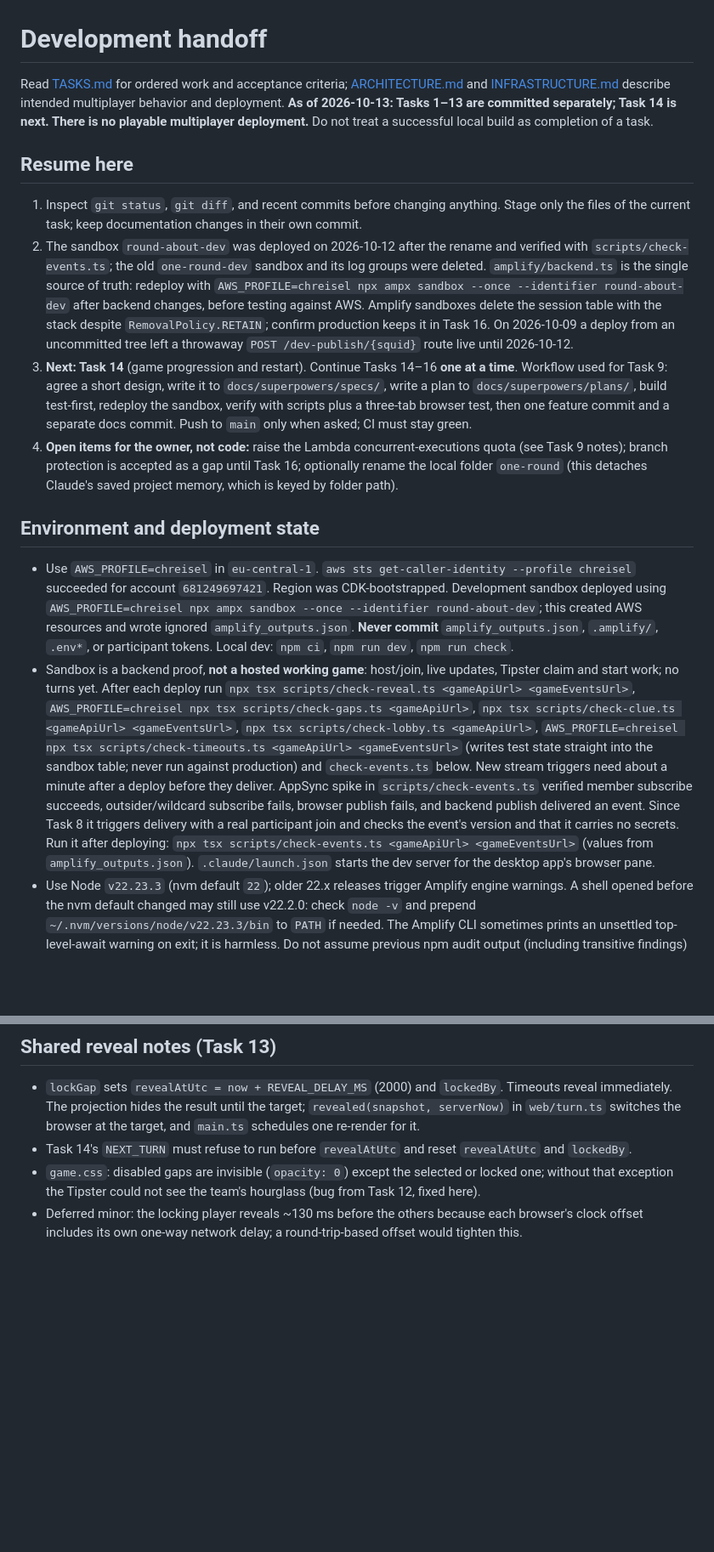
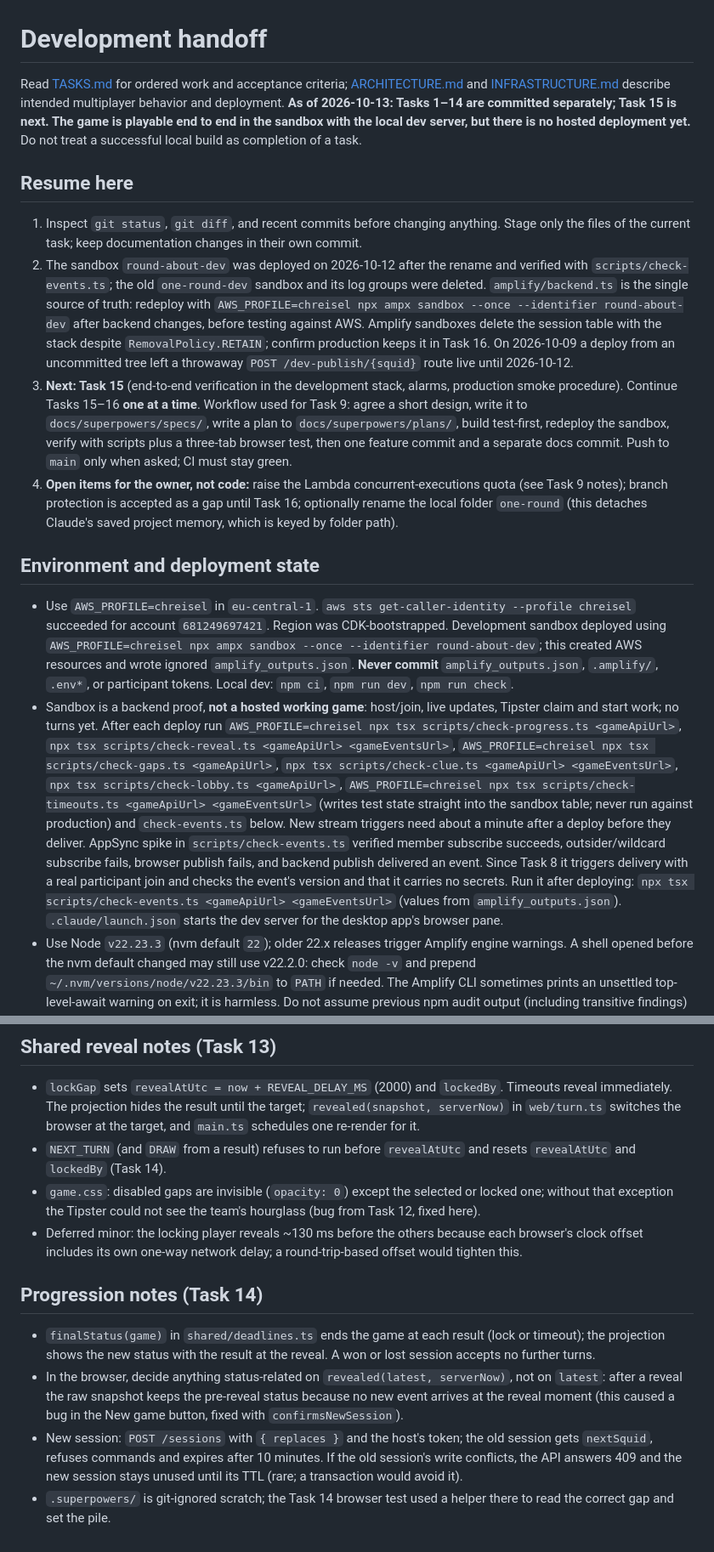
Before and after one commit to chrseidel/round-about-game, a Markdown page: DEVELOPMENT_HANDOFF.md, 2 parts joined by grey strips. Shown at 85% size. Drawn GitHub-style; blank space fills up the shorter version.

Commit message:
docs: record Task 14 completion
Co-Authored-By: Claude Opus 5.5 <noreply@anthropic.com>

```diff
--- a/DEVELOPMENT_HANDOFF.md
+++ b/DEVELOPMENT_HANDOFF.md
@@ -1,18 +1,18 @@
 # Development handoff
 
-Read [TASKS.md](TASKS.md) for ordered work and acceptance criteria; [ARCHITECTURE.md](ARCHITECTURE.md) and [INFRASTRUCTURE.md](INFRASTRUCTURE.md) describe intended multiplayer behavior and deployment. **As of 2026-10-13: Tasks 1–13 are committed separately; Task 14 is next. There is no playable multiplayer deployment.** Do not treat a successful local build as completion of a task.
+Read [TASKS.md](TASKS.md) for ordered work and acceptance criteria; [ARCHITECTURE.md](ARCHITECTURE.md) and [INFRASTRUCTURE.md](INFRASTRUCTURE.md) describe intended multiplayer behavior and deployment. **As of 2026-10-13: Tasks 1–14 are committed separately; Task 15 is next. The game is playable end to end in the sandbox with the local dev server, but there is no hosted deployment yet.** Do not treat a successful local build as completion of a task.
 
 ## Resume here
 
 1. Inspect `git status`, `git diff`, and recent commits before changing anything. Stage only the files of the current task; keep documentation changes in their own commit.
 2. The sandbox `round-about-dev` was deployed on 2026-10-12 after the rename and verified with `scripts/check-events.ts`; the old `one-round-dev` sandbox and its log groups were deleted. `amplify/backend.ts` is the single source of truth: redeploy with `AWS_PROFILE=chreisel npx ampx sandbox --once --identifier round-about-dev` after backend changes, before testing against AWS. Amplify sandboxes delete the session table with the stack despite `RemovalPolicy.RETAIN`; confirm production keeps it in Task 16. On 2026-10-09 a deploy from an uncommitted tree left a throwaway `POST /dev-publish/{squid}` route live until 2026-10-12.
-3. **Next: Task 14** (game progression and restart). Continue Tasks 14–16 **one at a time**. Workflow used for Task 9: agree a short design, write it to `docs/superpowers/specs/`, write a plan to `docs/superpowers/plans/`, build test-first, redeploy the sandbox, verify with scripts plus a three-tab browser test, then one feature commit and a separate docs commit. Push to `main` only when asked; CI must stay green.
+3. **Next: Task 15** (end-to-end verification in the development stack, alarms, production smoke procedure). Continue Tasks 15–16 **one at a time**. Workflow used for Task 9: agree a short design, write it to `docs/superpowers/specs/`, write a plan to `docs/superpowers/plans/`, build test-first, redeploy the sandbox, verify with scripts plus a three-tab browser test, then one feature commit and a separate docs commit. Push to `main` only when asked; CI must stay green.
 4. **Open items for the owner, not code:** raise the Lambda concurrent-executions quota (see Task 9 notes); branch protection is accepted as a gap until Task 16; optionally rename the local folder `one-round` (this detaches Claude's saved project memory, which is keyed by folder path).
 
 ## Environment and deployment state
 
 - Use `AWS_PROFILE=chreisel` in `eu-central-1`. `aws sts get-caller-identity --profile chreisel` succeeded for account `681249697421`. Region was CDK-bootstrapped. Development sandbox deployed using `AWS_PROFILE=chreisel npx ampx sandbox --once --identifier round-about-dev`; this created AWS resources and wrote ignored `amplify_outputs.json`. **Never commit** `amplify_outputs.json`, `.amplify/`, `.env*`, or participant tokens. Local dev: `npm ci`, `npm run dev`, `npm run check`.
-- Sandbox is a backend proof, **not a hosted working game**: host/join, live updates, Tipster claim and start work; no turns yet. After each deploy run `npx tsx scripts/check-reveal.ts <gameApiUrl> <gameEventsUrl>`, `AWS_PROFILE=chreisel npx tsx scripts/check-gaps.ts <gameApiUrl>`, `npx tsx scripts/check-clue.ts <gameApiUrl> <gameEventsUrl>`, `npx tsx scripts/check-lobby.ts <gameApiUrl>`, `AWS_PROFILE=chreisel npx tsx scripts/check-timeouts.ts <gameApiUrl> <gameEventsUrl>` (writes test state straight into the sandbox table; never run against production) and `check-events.ts` below. New stream triggers need about a minute after a deploy before they deliver. AppSync spike in `scripts/check-events.ts` verified member subscribe succeeds, outsider/wildcard subscribe fails, browser publish fails, and backend publish delivered an event. Since Task 8 it triggers delivery with a real participant join and checks the event's version and that it carries no secrets. Run it after deploying: `npx tsx scripts/check-events.ts <gameApiUrl> <gameEventsUrl>` (values from `amplify_outputs.json`). `.claude/launch.json` starts the dev server for the desktop app's browser pane.
+- Sandbox is a backend proof, **not a hosted working game**: host/join, live updates, Tipster claim and start work; no turns yet. After each deploy run `AWS_PROFILE=chreisel npx tsx scripts/check-progress.ts <gameApiUrl>`, `npx tsx scripts/check-reveal.ts <gameApiUrl> <gameEventsUrl>`, `AWS_PROFILE=chreisel npx tsx scripts/check-gaps.ts <gameApiUrl>`, `npx tsx scripts/check-clue.ts <gameApiUrl> <gameEventsUrl>`, `npx tsx scripts/check-lobby.ts <gameApiUrl>`, `AWS_PROFILE=chreisel npx tsx scripts/check-timeouts.ts <gameApiUrl> <gameEventsUrl>` (writes test state straight into the sandbox table; never run against production) and `check-events.ts` below. New stream triggers need about a minute after a deploy before they deliver. AppSync spike in `scripts/check-events.ts` verified member subscribe succeeds, outsider/wildcard subscribe fails, browser publish fails, and backend publish delivered an event. Since Task 8 it triggers delivery with a real participant join and checks the event's version and that it carries no secrets. Run it after deploying: `npx tsx scripts/check-events.ts <gameApiUrl> <gameEventsUrl>` (values from `amplify_outputs.json`). `.claude/launch.json` starts the dev server for the desktop app's browser pane.
 - Use Node `v22.23.3` (nvm default `22`); older 22.x releases trigger Amplify engine warnings. A shell opened before the nvm default changed may still use v22.2.0: check `node -v` and prepend `~/.nvm/versions/node/v22.23.3/bin` to `PATH` if needed. The Amplify CLI sometimes prints an unsettled top-level-await warning on exit; it is harmless. Do not assume previous npm audit output (including transitive findings) is resolved.
 - GitHub: private repository `chrseidel/round-about-game`, `origin` is `git@github.com:chrseidel/round-about-game.git` (SSH, authenticated as `chrseidel`). The project was renamed from "One Round" to "Round About" on 2026-10-12; the local folder may still be named `one-round`. CI runs on GitHub; branch protection is unavailable on the private Free plan and was accepted as a gap for now (see Task 4).
 
@@ -56,6 +56,13 @@ Read [TASKS.md](TASKS.md) for ordered work and acceptance criteria; [ARCHITECTUR
 ## Shared reveal notes (Task 13)
 
 - `lockGap` sets `revealAtUtc = now + REVEAL_DELAY_MS` (2000) and `lockedBy`. Timeouts reveal immediately. The projection hides the result until the target; `revealed(snapshot, serverNow)` in `web/turn.ts` switches the browser at the target, and `main.ts` schedules one re-render for it.
-- Task 14's `NEXT_TURN` must refuse to run before `revealAtUtc` and reset `revealAtUtc` and `lockedBy`.
+- `NEXT_TURN` (and `DRAW` from a result) refuses to run before `revealAtUtc` and resets `revealAtUtc` and `lockedBy` (Task 14).
 - `game.css`: disabled gaps are invisible (`opacity: 0`) except the selected or locked one; without that exception the Tipster could not see the team's hourglass (bug from Task 12, fixed here).
 - Deferred minor: the locking player reveals ~130 ms before the others because each browser's clock offset includes its own one-way network delay; a round-trip-based offset would tighten this.
+
+## Progression notes (Task 14)
+
+- `finalStatus(game)` in `shared/deadlines.ts` ends the game at each result (lock or timeout); the projection shows the new status with the result at the reveal. A won or lost session accepts no further turns.
+- In the browser, decide anything status-related on `revealed(latest, serverNow)`, not on `latest`: after a reveal the raw snapshot keeps the pre-reveal status because no new event arrives at the reveal moment (this caused a bug in the New game button, fixed with `confirmsNewSession`).
+- New session: `POST /sessions` with `{ replaces }` and the host's token; the old session gets `nextSquid`, refuses commands and expires after 10 minutes. If the old session's write conflicts, the API answers 409 and the new session stays unused until its TTL (rare; a transaction would avoid it).
+- `.superpowers/` is git-ignored scratch; the Task 14 browser test used a helper there to read the correct gap and set the pile.
```
Also changed, not shown: TASKS.md (+2 -2 lines), 1 other file.
